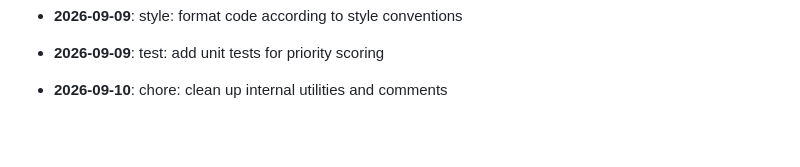
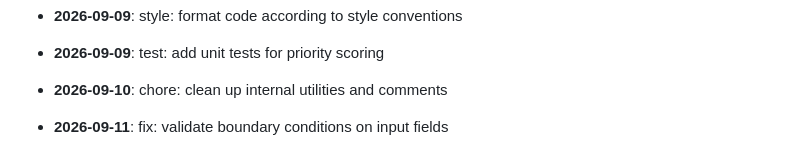
Before and after one commit to mdashfaqq/ReliefLink, a Markdown page: CHANGELOG.md, the part around the change. GitHub-like rendering; blank space fills up the shorter version.

Commit message:
fix: validate boundary conditions on input fields

```diff
--- a/CHANGELOG.md
+++ b/CHANGELOG.md
@@ -137,3 +137,5 @@ All notable changes to ReliefLink are documented here.
 - **2026-09-09**: test: add unit tests for priority scoring
 
 - **2026-09-10**: chore: clean up internal utilities and comments
+
+- **2026-09-11**: fix: validate boundary conditions on input fields
```
